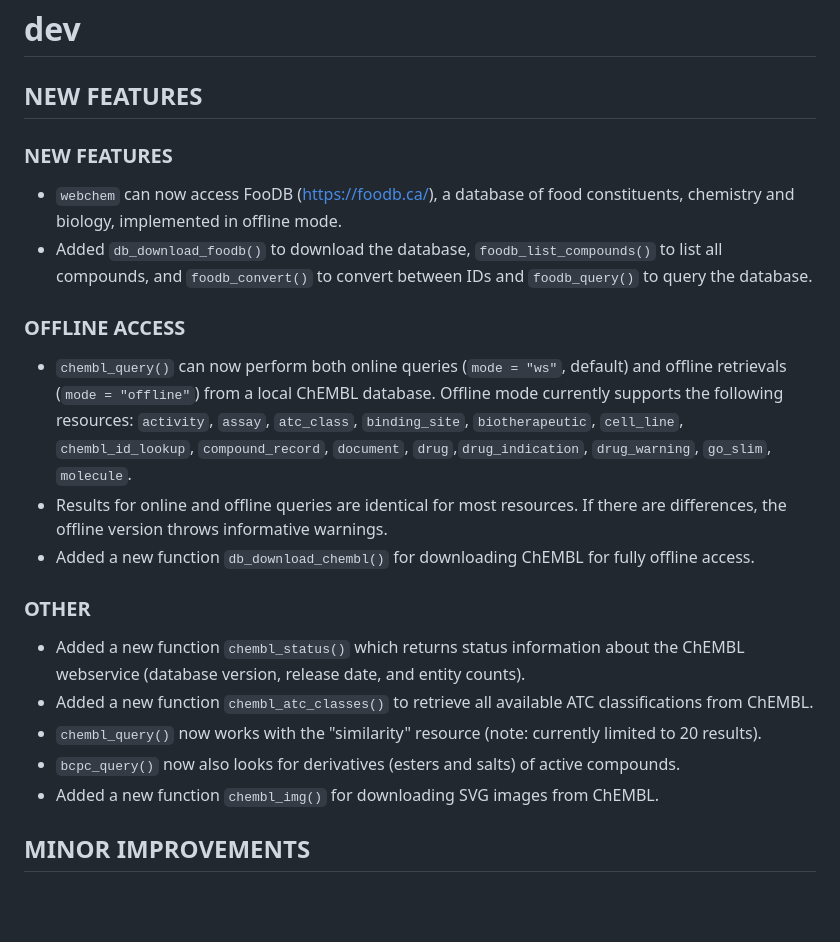
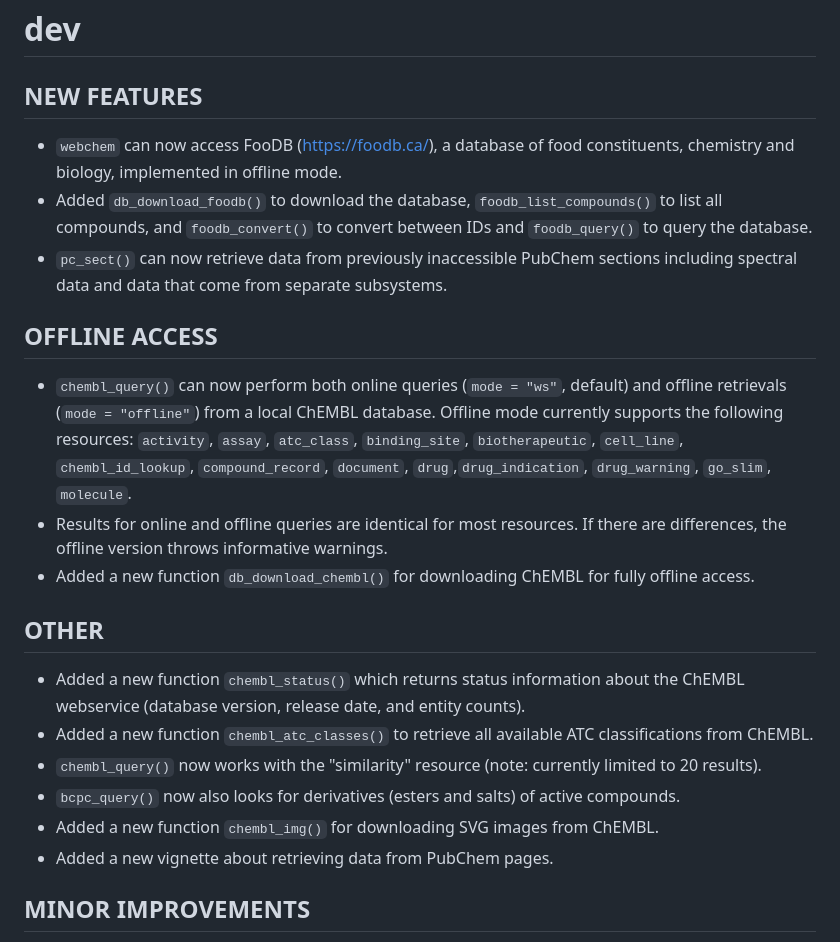
Before and after one commit to ropensci/webchem, a Markdown page: NEWS.md, the part around the change. Drawn GitHub-style; blank space fills up the shorter version.

```diff
--- a/NEWS.md
+++ b/NEWS.md
@@ -2,24 +2,24 @@
 
 ## NEW FEATURES
 
-### NEW FEATURES
-
 * `webchem` can now access FooDB (https://foodb.ca/), a database of food constituents, chemistry and biology, implemented in offline mode.
 * Added `db_download_foodb()` to download the database, `foodb_list_compounds()` to list all compounds, and `foodb_convert()` to convert between IDs and `foodb_query()` to query the database.
+* `pc_sect()` can now retrieve data from previously inaccessible PubChem sections including spectral data and data that come from separate subsystems.
 
-### OFFLINE ACCESS
+## OFFLINE ACCESS
 
 * `chembl_query()` can now perform both online queries (`mode = "ws"`, default) and offline retrievals (`mode = "offline"`) from a local ChEMBL database. Offline mode currently supports the following resources: `activity`, `assay`, `atc_class`, `binding_site`, `biotherapeutic`, `cell_line`, `chembl_id_lookup`, `compound_record`, `document`, `drug`,`drug_indication`, `drug_warning`, `go_slim`, `molecule`.
 * Results for online and offline queries are identical for most resources. If there are differences, the offline version throws informative warnings.
 * Added a new function `db_download_chembl()` for downloading ChEMBL for fully offline access.
 
-### OTHER
+## OTHER
 
 * Added a new function `chembl_status()` which returns status information about the ChEMBL webservice (database version, release date, and entity counts).
 * Added a new function `chembl_atc_classes()` to retrieve all available ATC classifications from ChEMBL.
 * `chembl_query()` now works with the "similarity" resource (note: currently limited to 20 results).
 * `bcpc_query()` now also looks for derivatives (esters and salts) of active compounds.
 * Added a new function `chembl_img()` for downloading SVG images from ChEMBL.
+* Added a new vignette about retrieving data from PubChem pages.
 
 ## MINOR IMPROVEMENTS
 
```
